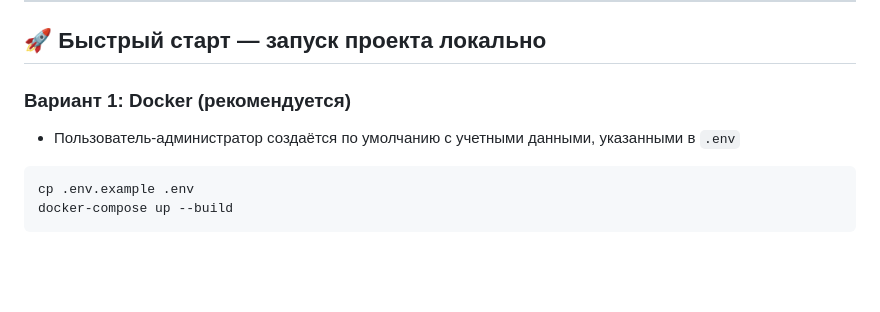
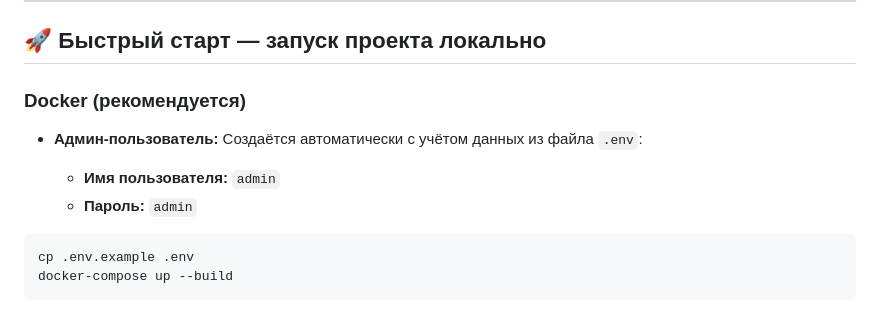
Before and after one commit to mdedz/hotel_booking, a Markdown page: README.ru.md, the part around the change. Rendered like a GitHub page; blank space fills up the shorter version.

````diff
--- a/README.ru.md
+++ b/README.ru.md
@@ -8,9 +8,12 @@
 
 ## 🚀 Быстрый старт — запуск проекта локально
 
-### Вариант 1: Docker (рекомендуется)
+### Docker (рекомендуется)
 
-* Пользователь-администратор создаётся по умолчанию с учетными данными, указанными в `.env`
+* **Админ-пользователь:** Создаётся автоматически с учётом данных из файла `.env`:
+
+  * **Имя пользователя:** `admin`
+  * **Пароль:** `admin`
 
 ```bash
 cp .env.example .env
````
Also changed, not shown: README.md (+5 -2 lines).
